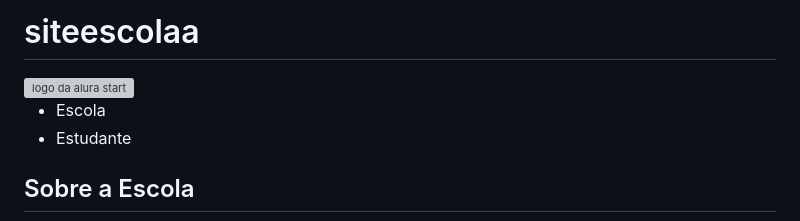
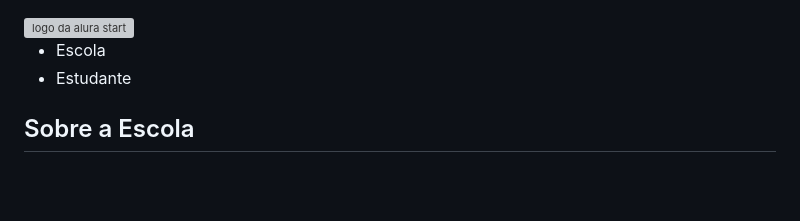
Before and after one commit to alunoa7/siteescolaa, a Markdown page: README.md, the part around the change printed below. Rendered like a GitHub page; blank space fills up the shorter version; grey boxes are pictures that could not be loaded.

```diff
--- a/README.md
+++ b/README.md
@@ -1,4 +1,3 @@
-# siteescolaa
 <!DOCTYPE html>
 <html lang="en">
 <head>
```
Also changed, not shown: other parts of README.md (+43 -17 lines).
